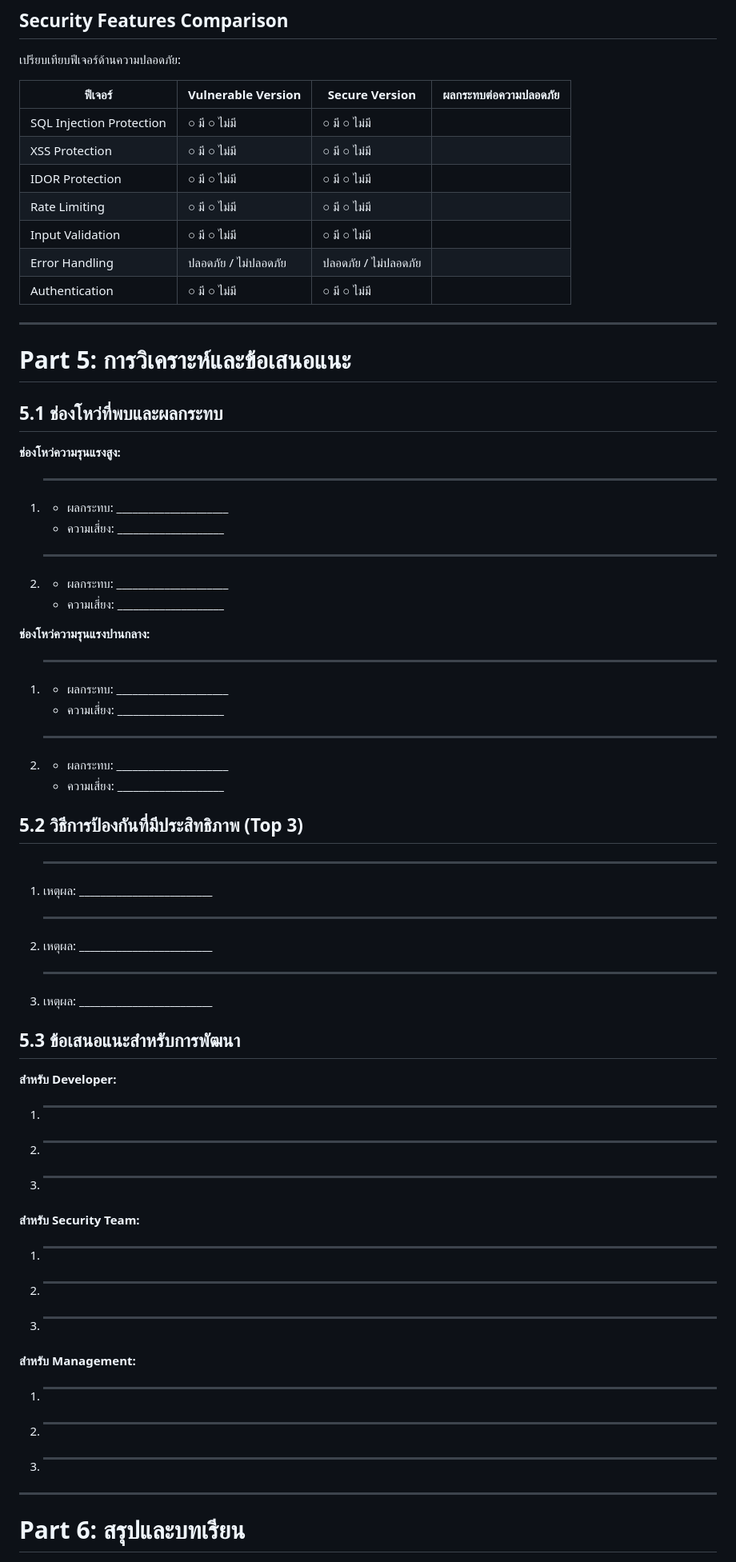
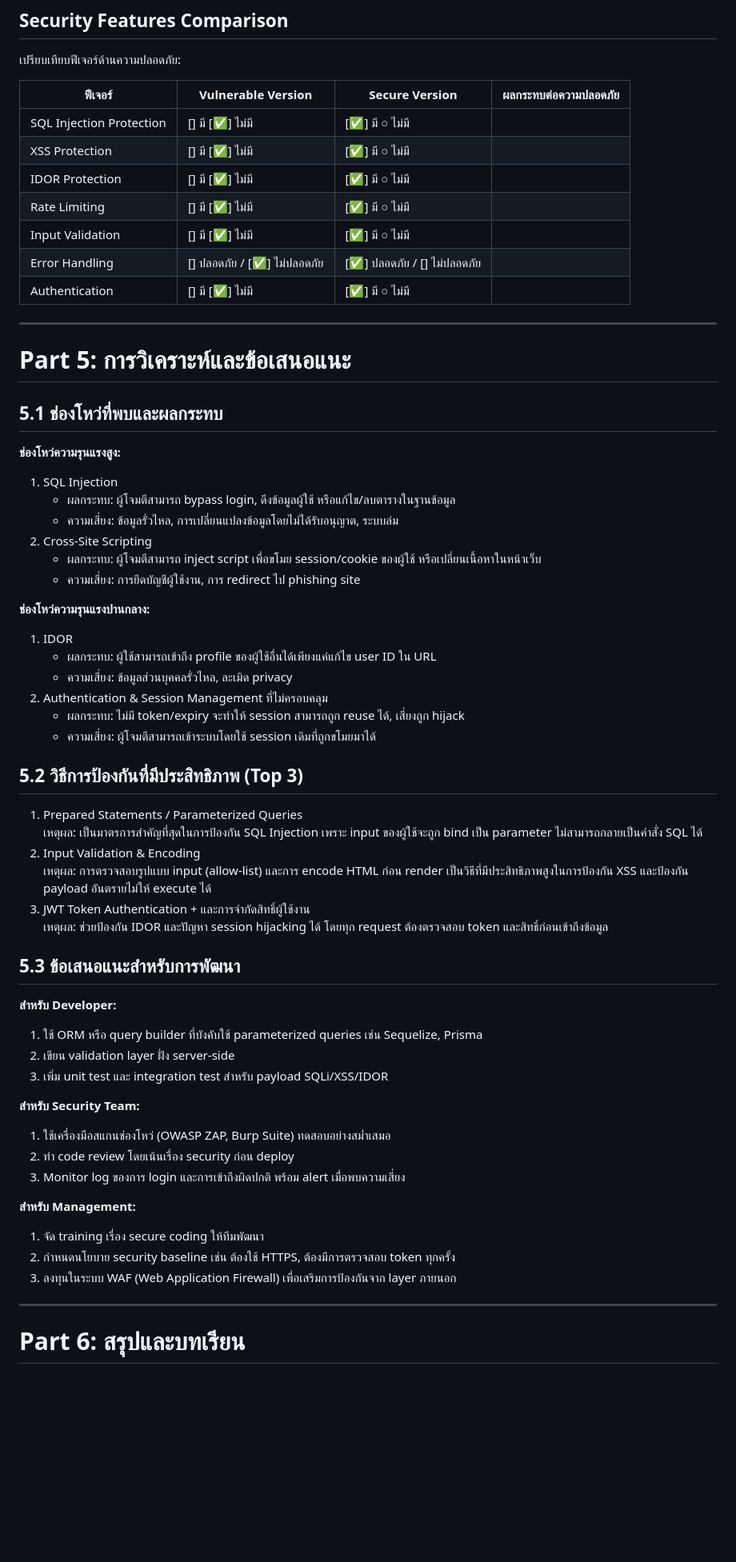
Before and after one commit to se-Rocket-Dev/LAB3-Hands-on-Security-Testing-Implementation, a Markdown page: README.md, the part around one of its changes. Shown at 80% size. Drawn GitHub-style; blank space fills up the shorter version.

```diff
--- a/README.md
+++ b/README.md
@@ -360,13 +360,13 @@ Secure: มี HTML encoding + sanitization โค้ดอันตรายจ
 
 | ฟีเจอร์ | Vulnerable Version | Secure Version | ผลกระทบต่อความปลอดภัย |
 |---|---|---|---|
-| SQL Injection Protection | ○ มี  ○ ไม่มี | ○ มี  ○ ไม่มี |  |
-| XSS Protection | ○ มี  ○ ไม่มี | ○ มี  ○ ไม่มี |  |
-| IDOR Protection | ○ มี  ○ ไม่มี | ○ มี  ○ ไม่มี |  |
-| Rate Limiting | ○ มี  ○ ไม่มี | ○ มี  ○ ไม่มี |  |
-| Input Validation | ○ มี  ○ ไม่มี | ○ มี  ○ ไม่มี |  |
-| Error Handling | ปลอดภัย  /  ไม่ปลอดภัย | ปลอดภัย  /  ไม่ปลอดภัย |  |
-| Authentication | ○ มี  ○ ไม่มี | ○ มี  ○ ไม่มี |  |
+| SQL Injection Protection | [] มี  [✅] ไม่มี | [✅] มี  ○ ไม่มี |  |
+| XSS Protection | [] มี  [✅] ไม่มี | [✅] มี  ○ ไม่มี |  |
+| IDOR Protection | [] มี  [✅] ไม่มี | [✅] มี  ○ ไม่มี |  |
+| Rate Limiting | [] มี  [✅] ไม่มี | [✅] มี  ○ ไม่มี |  |
+| Input Validation | [] มี  [✅] ไม่มี | [✅] มี  ○ ไม่มี |  |
+| Error Handling | [] ปลอดภัย  /  [✅] ไม่ปลอดภัย | [✅] ปลอดภัย  /  [] ไม่ปลอดภัย |  |
+| Authentication | [] มี  [✅] ไม่มี | [✅] มี  ○ ไม่มี |  |
 
 ---
 
@@ -375,46 +375,46 @@ Secure: มี HTML encoding + sanitization โค้ดอันตรายจ
 ## 5.1 ช่องโหว่ที่พบและผลกระทบ
 
 **ช่องโหว่ความรุนแรงสูง:**
-1. ________________________________
-   - ผลกระทบ: _____________________
-   - ความเสี่ยง: ____________________
-2. ________________________________
-   - ผลกระทบ: _____________________
-   - ความเสี่ยง: ____________________
+1. SQL Injection
+   - ผลกระทบ: ผู้โจมตีสามารถ bypass login, ดึงข้อมูลผู้ใช้ หรือแก้ไข/ลบตารางในฐานข้อมูล
+   - ความเสี่ยง: ข้อมูลรั่วไหล, การเปลี่ยนแปลงข้อมูลโดยไม่ได้รับอนุญาต, ระบบล่ม
+2. Cross-Site Scripting
+   - ผลกระทบ: ผู้โจมตีสามารถ inject script เพื่อขโมย session/cookie ของผู้ใช้ หรือเปลี่ยนเนื้อหาในหน้าเว็บ
+   - ความเสี่ยง: การยึดบัญชีผู้ใช้งาน, การ redirect ไป phishing site
 
 **ช่องโหว่ความรุนแรงปานกลาง:**
-1. ________________________________
-   - ผลกระทบ: _____________________
-   - ความเสี่ยง: ____________________
-2. ________________________________
-   - ผลกระทบ: _____________________
-   - ความเสี่ยง: ____________________
+1. IDOR
+   - ผลกระทบ: ผู้ใช้สามารถเข้าถึง profile ของผู้ใช้อื่นได้เพียงแค่แก้ไข user ID ใน URL
+   - ความเสี่ยง: ข้อมูลส่วนบุคคลรั่วไหล, ละเมิด privacy
+2. Authentication & Session Management ที่ไม่ครอบคลุม
+   - ผลกระทบ: ไม่มี token/expiry จะทำให้ session สามารถถูก reuse ได้, เสี่ยงถูก hijack
+   - ความเสี่ยง: ผู้โจมตีสามารถเข้าระบบโดยใช้ session เดิมที่ถูกขโมยมาได้
 
 ## 5.2 วิธีการป้องกันที่มีประสิทธิภาพ (Top 3)
 
-1. ________________________________
-   เหตุผล: _________________________
-2. ________________________________
-   เหตุผล: _________________________
-3. ________________________________
-   เหตุผล: _________________________
+1. Prepared Statements / Parameterized Queries
+   เหตุผล: เป็นมาตรการสำคัญที่สุดในการป้องกัน SQL Injection เพราะ input ของผู้ใช้จะถูก bind เป็น parameter ไม่สามารถกลายเป็นคำสั่ง SQL ได้
+2. Input Validation & Encoding
+   เหตุผล: การตรวจสอบรูปแบบ input (allow-list) และการ encode HTML ก่อน render เป็นวิธีที่มีประสิทธิภาพสูงในการป้องกัน XSS และป้องกัน payload อันตรายไม่ให้ execute ได้
+3. JWT Token Authentication + และการจำกัดสิทธิ์ผู้ใช้งาน
+   เหตุผล: ช่วยป้องกัน IDOR และปัญหา session hijacking ได้ โดยทุก request ต้องตรวจสอบ token และสิทธิ์ก่อนเข้าถึงข้อมูล
 
 ## 5.3 ข้อเสนอแนะสำหรับการพัฒนา
 
 **สำหรับ Developer:**
-1. ________________________________
-2. ________________________________
-3. ________________________________
+1. ใช้ ORM หรือ query builder ที่บังคับใช้ parameterized queries เช่น Sequelize, Prisma
+2. เขียน validation layer ฝั่ง server-side
+3. เพิ่ม unit test และ integration test สำหรับ payload SQLi/XSS/IDOR
 
 **สำหรับ Security Team:**
-1. ________________________________
-2. ________________________________
-3. ________________________________
+1. ใช้เครื่องมือสแกนช่องโหว่ (OWASP ZAP, Burp Suite) ทดสอบอย่างสม่ำเสมอ
+2. ทำ code review โดยเน้นเรื่อง security ก่อน deploy
+3. Monitor log ของการ login และการเข้าถึงผิดปกติ พร้อม alert เมื่อพบความเสี่ยง
 
 **สำหรับ Management:**
-1. ________________________________
-2. ________________________________
-3. ________________________________
+1. จัด training เรื่อง secure coding ให้ทีมพัฒนา
+2. กำหนดนโยบาย security baseline เช่น ต้องใช้ HTTPS, ต้องมีการตรวจสอบ token ทุกครั้ง
+3. ลงทุนในระบบ WAF (Web Application Firewall) เพื่อเสริมการป้องกันจาก layer ภายนอก
 
 ---
 
```
Also changed, not shown: other parts of README.md (+10 -10 lines).
